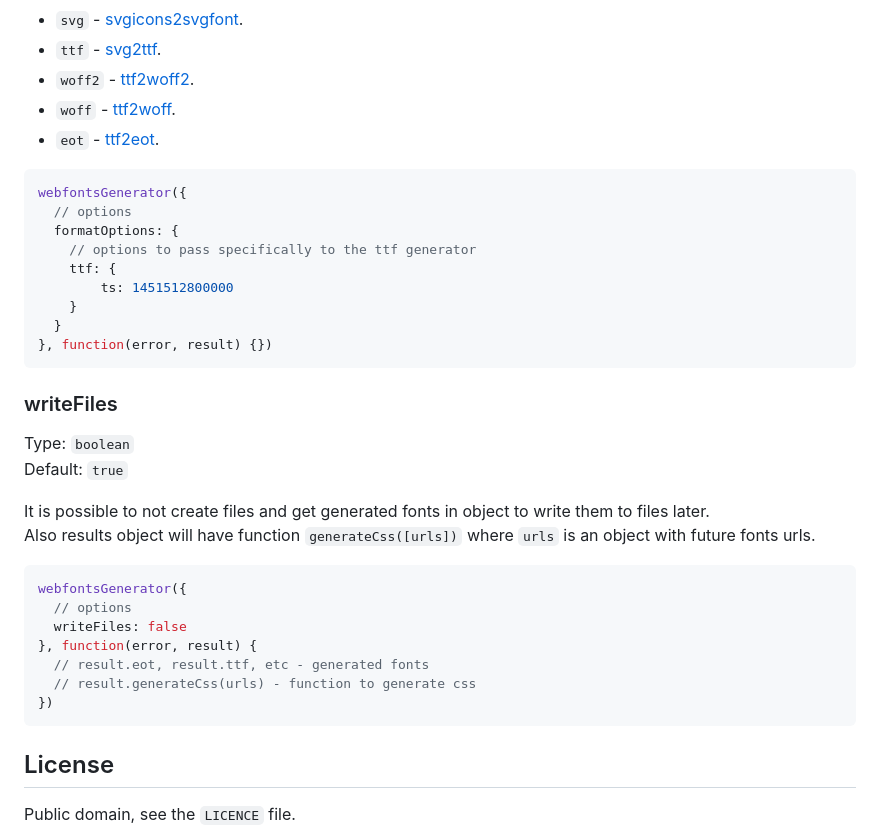
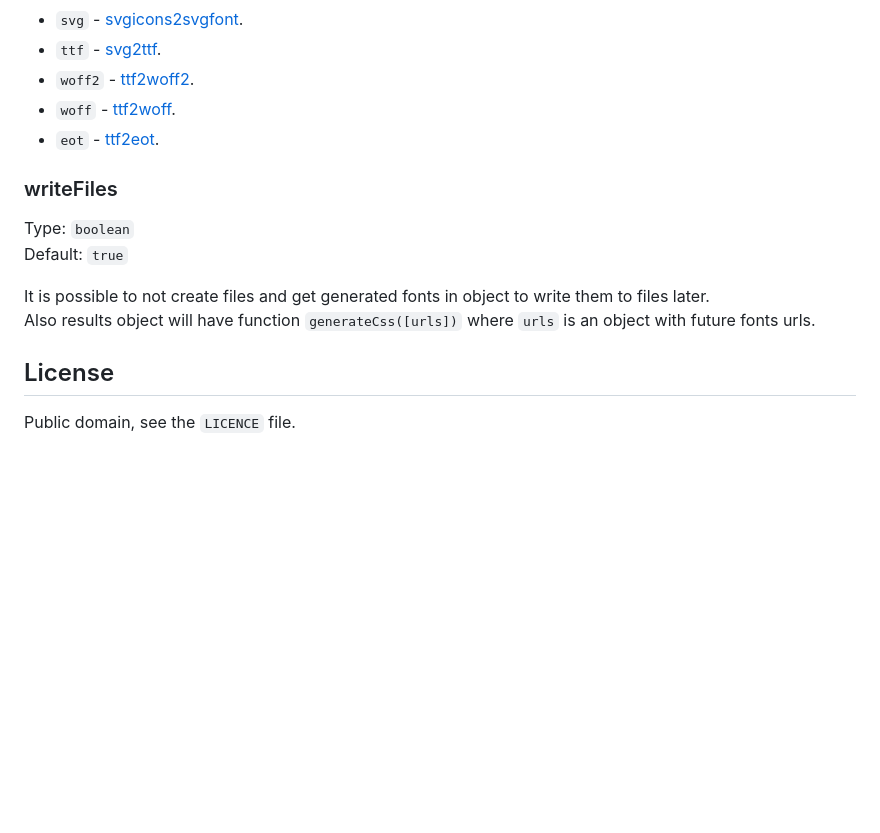
Before and after one commit to amirkian007/amirkian007.github.io, a Markdown page: README.md, the part around the change. GitHub-like rendering; blank space fills up the shorter version.

````diff
--- a/README.md
+++ b/README.md
@@ -274,18 +274,6 @@ format and matching generator:
 - `woff` - [ttf2woff](https://github.com/fontello/ttf2woff).
 - `eot` - [ttf2eot](https://github.com/fontello/ttf2eot).
 
-```js
-webfontsGenerator({
-  // options
-  formatOptions: {
-  	// options to pass specifically to the ttf generator
-  	ttf: {
-  		ts: 1451512800000
-  	}
-  }
-}, function(error, result) {})
-```
-
 ### writeFiles
 
 Type: `boolean`
@@ -298,15 +286,6 @@ It is possible to not create files and get generated fonts in object
 Also results object will have function `generateCss([urls])`
 where `urls` is an object with future fonts urls.
 
-```js
-webfontsGenerator({
-  // options
-  writeFiles: false
-}, function(error, result) {
-  // result.eot, result.ttf, etc - generated fonts
-  // result.generateCss(urls) - function to generate css
-})
-```
 
 ## License
 
````
